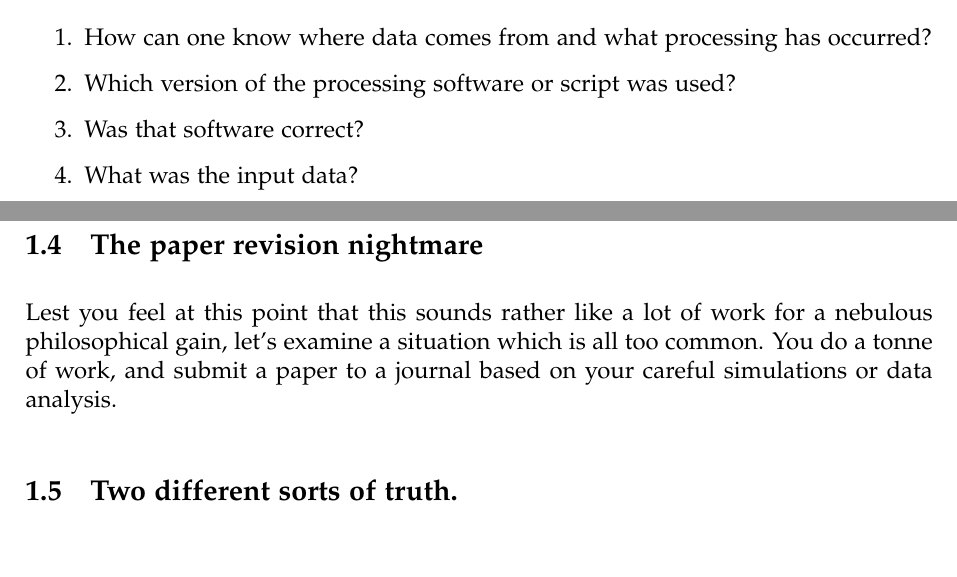
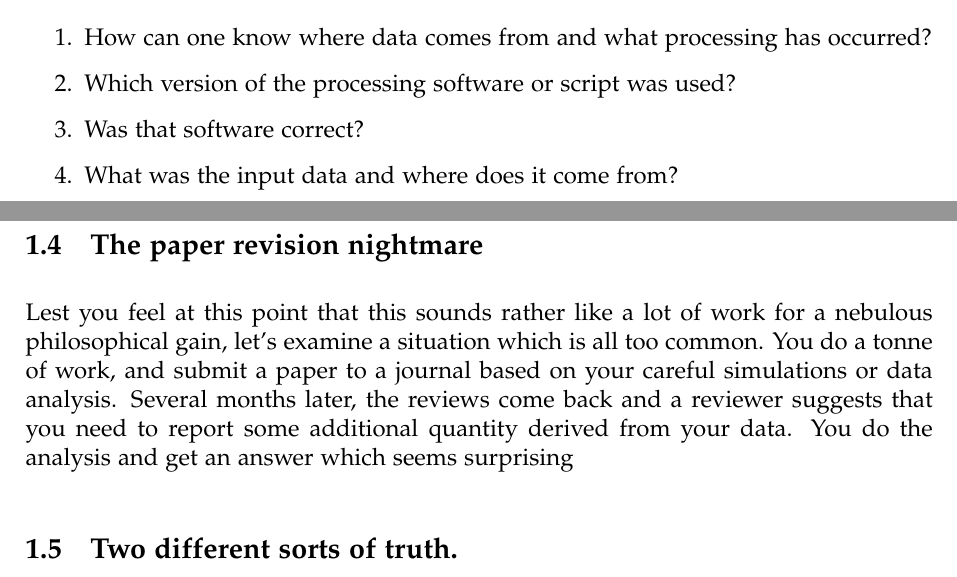
Before and after one commit to dham/computational_science, a LaTeX document (notes.tex): two parts of pages 3 and 4 of 4, joined at a grey line, cut so that both start at the same text. Compiled offline with pdfLaTeX.

Commit message:
a bit more

```diff
--- a/notes.tex
+++ b/notes.tex
@@ -213,7 +213,7 @@ considerable.
   occurred?
 \item Which version of the processing software or script was used?
 \item Was that software correct?
-\item What was the input data?
+\item What was the input data and where does it come from?
 \end{enumerate}
 
 \subsection{The paper revision nightmare}
@@ -221,7 +221,10 @@ considerable.
 Lest you feel at this point that this sounds rather like a lot of work for a
 nebulous philosophical gain, let's examine a situation which is all too
 common. You do a tonne of work, and submit a paper to a journal based on
-your careful simulations or data analysis.
+your careful simulations or data analysis. Several months later, the reviews
+come back and a reviewer suggests that you need to report some additional
+quantity derived from your data. You do the analysis and get an answer which
+seems surprising
 
 \subsection{Two different sorts of truth.}
 
```
Also changed, not shown: notes.tex (2 more changed lines).
